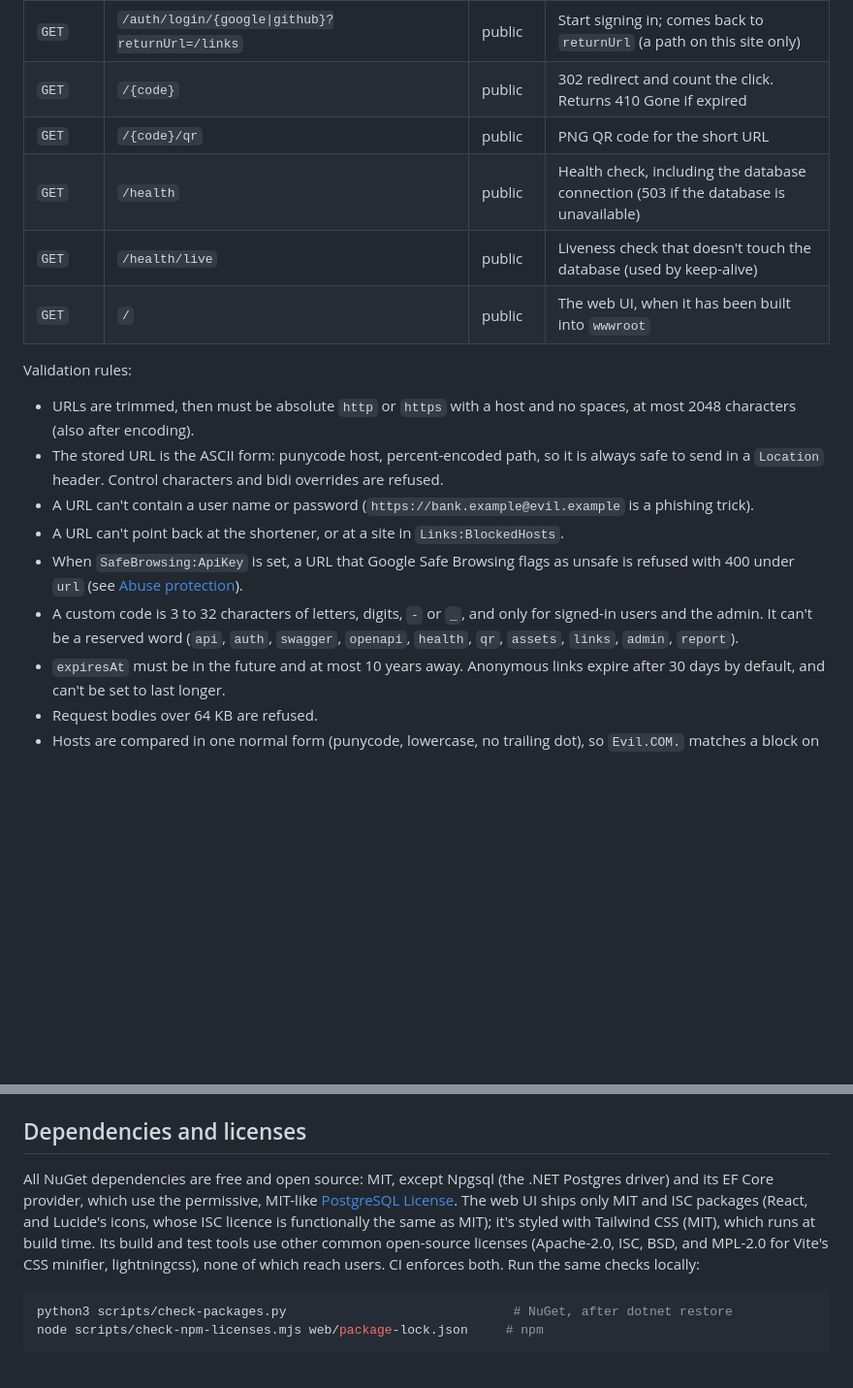
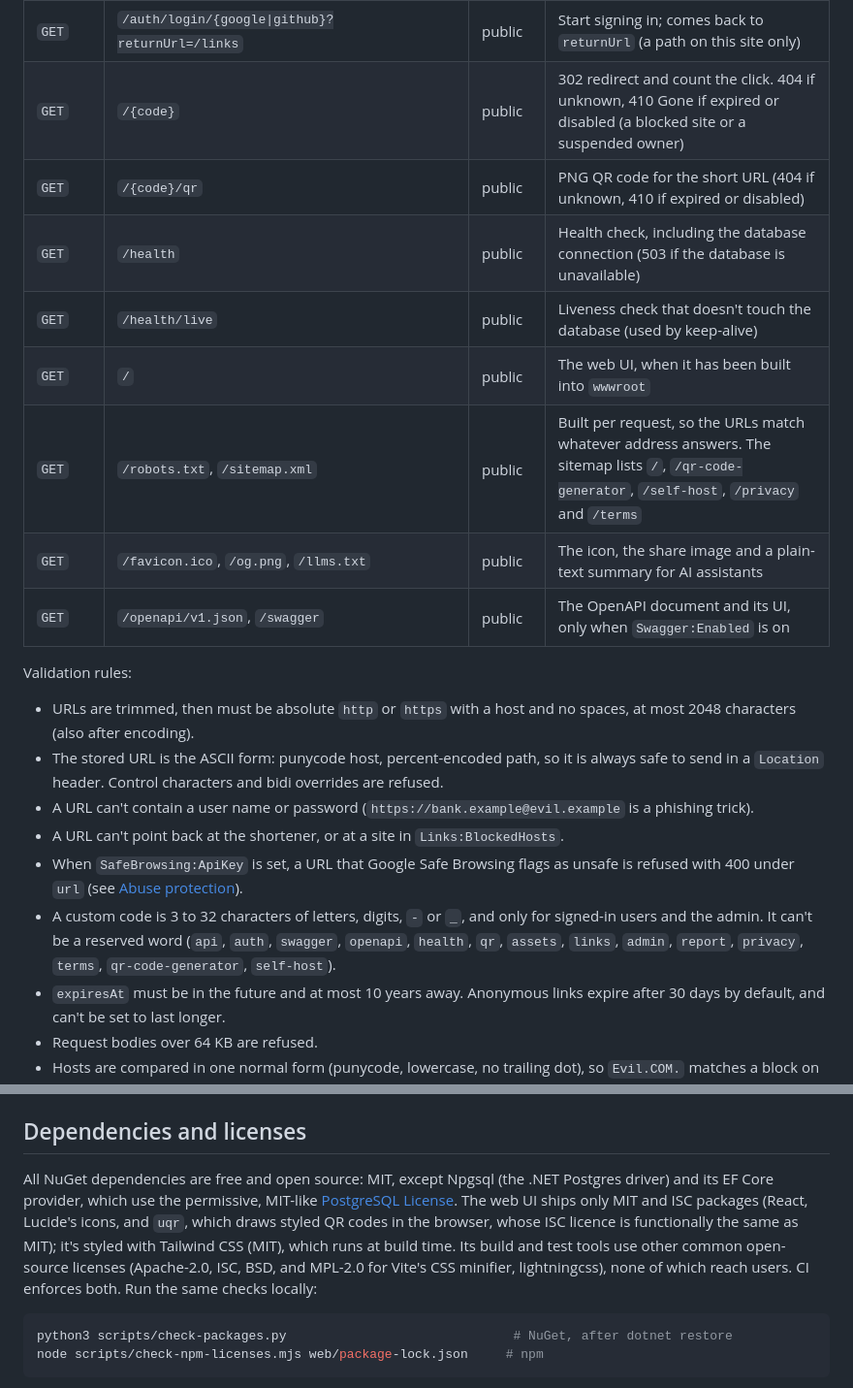
Before and after one commit to goldi0002/ovi, a Markdown page: README.md, 2 parts joined by grey strips. Shown at 97% size. Rendered like a GitHub page; blank space fills up the shorter version.

````diff
--- a/README.md
+++ b/README.md
@@ -291,11 +305,14 @@ Redirects and QR codes are public.
 | `GET` | `/api/session` | anyone | Who's signed in, which sign-in providers are on, and how long anonymous links last |
 | `POST` | `/api/logout` | user | End every session for the account, on every device (a copied cookie stops working) |
 | `GET` | `/auth/login/{google\|github}?returnUrl=/links` | public | Start signing in; comes back to `returnUrl` (a path on this site only) |
-| `GET` | `/{code}` | public | 302 redirect and count the click. Returns 410 Gone if expired |
-| `GET` | `/{code}/qr` | public | PNG QR code for the short URL |
+| `GET` | `/{code}` | public | 302 redirect and count the click. 404 if unknown, 410 Gone if expired or disabled (a blocked site or a suspended owner) |
+| `GET` | `/{code}/qr` | public | PNG QR code for the short URL (404 if unknown, 410 if expired or disabled) |
 | `GET` | `/health` | public | Health check, including the database connection (503 if the database is unavailable) |
 | `GET` | `/health/live` | public | Liveness check that doesn't touch the database (used by keep-alive) |
 | `GET` | `/` | public | The web UI, when it has been built into `wwwroot` |
+| `GET` | `/robots.txt`, `/sitemap.xml` | public | Built per request, so the URLs match whatever address answers. The sitemap lists `/`, `/qr-code-generator`, `/self-host`, `/privacy` and `/terms` |
+| `GET` | `/favicon.ico`, `/og.png`, `/llms.txt` | public | The icon, the share image and a plain-text summary for AI assistants |
+| `GET` | `/openapi/v1.json`, `/swagger` | public | The OpenAPI document and its UI, only when `Swagger:Enabled` is on |
 
 Validation rules:
 - URLs are trimmed, then must be absolute `http` or `https` with a host and no spaces, at most 2048 characters (also after encoding).
@@ -303,7 +320,7 @@ Validation rules:
 - A URL can't contain a user name or password (`https://bank.example@evil.example` is a phishing trick).
 - A URL can't point back at the shortener, or at a site in `Links:BlockedHosts`.
 - When `SafeBrowsing:ApiKey` is set, a URL that Google Safe Browsing flags as unsafe is refused with 400 under `url` (see [Abuse protection](#abuse-protection)).
-- A custom code is 3 to 32 characters of letters, digits, `-` or `_`, and only for signed-in users and the admin. It can't be a reserved word (`api`, `auth`, `swagger`, `openapi`, `health`, `qr`, `assets`, `links`, `admin`, `report`).
+- A custom code is 3 to 32 characters of letters, digits, `-` or `_`, and only for signed-in users and the admin. It can't be a reserved word (`api`, `auth`, `swagger`, `openapi`, `health`, `qr`, `assets`, `links`, `admin`, `report`, `privacy`, `terms`, `qr-code-generator`, `self-host`).
 - `expiresAt` must be in the future and at most 10 years away. Anonymous links expire after 30 days by default, and can't be set to last longer.
 - Request bodies over 64 KB are refused.
 - Hosts are compared in one normal form (punycode, lowercase, no trailing dot), so `Evil.COM.` matches a block on `evil.com`. The blocklist also applies when a link is visited: links made before a site was blocked return 410.
@@ -492,7 +509,7 @@ CI then runs every check, publishes the image tags above, and creates the GitHub
 
 ## Dependencies and licenses
 
-All NuGet dependencies are free and open source: MIT, except Npgsql (the .NET Postgres driver) and its EF Core provider, which use the permissive, MIT-like [PostgreSQL License](https://opensource.org/license/postgresql). The web UI ships only MIT and ISC packages (React, and Lucide's icons, whose ISC licence is functionally the same as MIT); it's styled with Tailwind CSS (MIT), which runs at build time. Its build and test tools use other common open-source licenses (Apache-2.0, ISC, BSD, and MPL-2.0 for Vite's CSS minifier, lightningcss), none of which reach users. CI enforces both. Run the same checks locally:
+All NuGet dependencies are free and open source: MIT, except Npgsql (the .NET Postgres driver) and its EF Core provider, which use the permissive, MIT-like [PostgreSQL License](https://opensource.org/license/postgresql). The web UI ships only MIT and ISC packages (React, Lucide's icons, and `uqr`, which draws styled QR codes in the browser, whose ISC licence is functionally the same as MIT); it's styled with Tailwind CSS (MIT), which runs at build time. Its build and test tools use other common open-source licenses (Apache-2.0, ISC, BSD, and MPL-2.0 for Vite's CSS minifier, lightningcss), none of which reach users. CI enforces both. Run the same checks locally:
 
 ```bash
 python3 scripts/check-packages.py                              # NuGet, after dotnet restore
````
Also changed, not shown: other parts of README.md (+24 -10 lines), docs/CHANGELOG.md (+2 -2 lines), docs/screenshots/home.png, docs/screenshots/links.png, docs/screenshots/qr-style.png (added), docs/screenshots/stats-dark.png, 5 other files.
